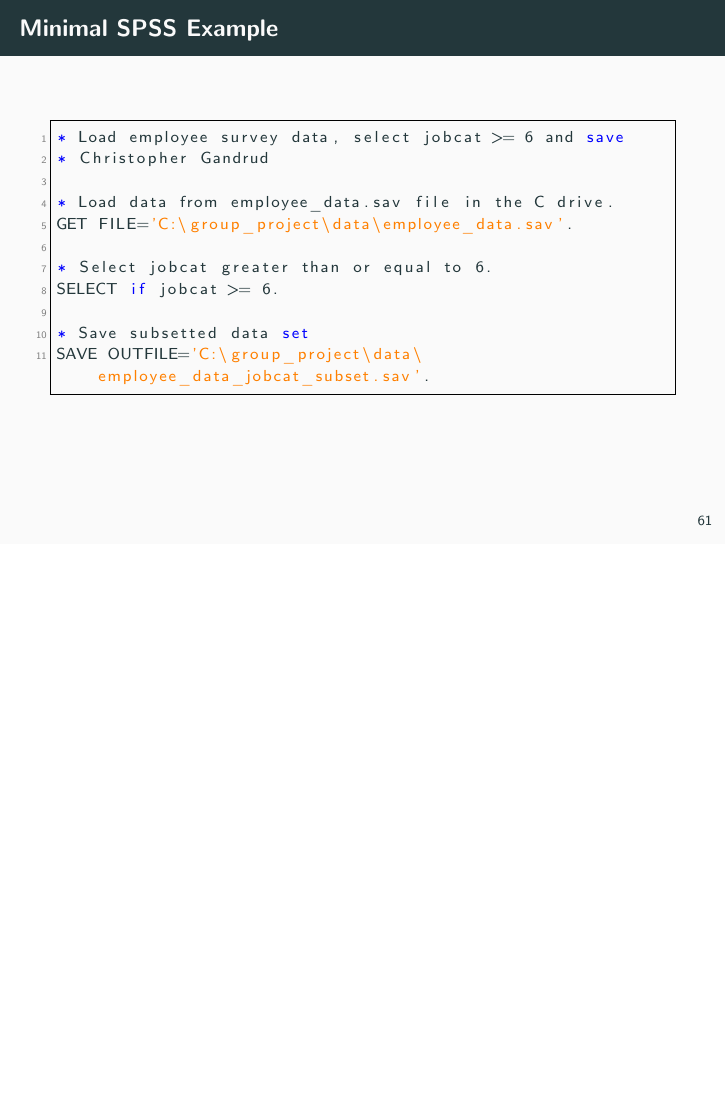
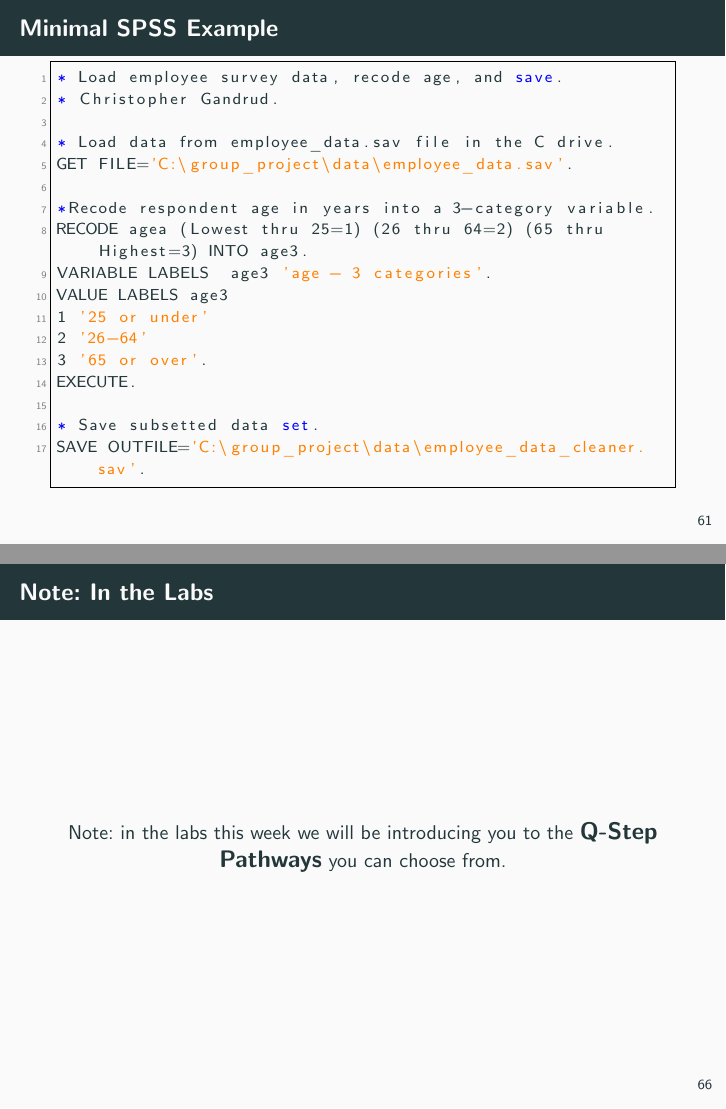
Before and after one commit to christophergandrud/city_sg1022, LaTeX slides (lectures/reproducible_research/sg1022_reproducible_research.tex): page 66 of 70 before the commit and pages 66 and 71 of 71 after it, the two joined at a grey line, the shorter picture padded with empty space. Compiled offline with pdfLaTeX.

Commit message:
updated spss examples

```diff
--- a/lectures/reproducible_research/sg1022_reproducible_research.tex
+++ b/lectures/reproducible_research/sg1022_reproducible_research.tex
@@ -835,17 +839,23 @@ export(women, file = 'data/women_in_parl_wdi.csv')
 \begin{frame}[fragile]{Minimal SPSS Example}
 
 \begin{lstlisting}
-* Load employee survey data, select jobcat >= 6 and save
-* Christopher Gandrud
+* Load employee survey data, recode age, and save.
+* Christopher Gandrud.
 
 * Load data from employee_data.sav file in the C drive.
 GET FILE='C:\group_project\data\employee_data.sav'.
 
-* Select jobcat greater than or equal to 6.
-SELECT if jobcat >= 6.
+*Recode respondent age in years into a 3-category variable.
+RECODE agea (Lowest thru 25=1) (26 thru 64=2) (65 thru Highest=3) INTO age3.
+VARIABLE LABELS  age3 'age - 3 categories'.
+VALUE LABELS age3
+1 '25 or under'
+2 '26-64'
+3 '65 or over'.
+EXECUTE.
 
-* Save subsetted data set
-SAVE OUTFILE='C:\group_project\data\employee_data_jobcat_subset.sav'.
+* Save subsetted data set.
+SAVE OUTFILE='C:\group_project\data\employee_data_cleaner.sav'.
 \end{lstlisting}
 
 \end{frame}
@@ -899,6 +909,12 @@ SAVE OUTFILE='C:\group_project\data\employee_data_jobcat_subset.sav'.
 
 \end{frame}
 
+\begin{frame}{Note: In the Labs}
+    \begin{center}
+        Note: in the labs this week we will be introducing you to the {\large{\textbf{Q-Step Pathways}}} you can choose from.
+    \end{center}
+\end{frame}
+
 
 
 
```
Also changed, not shown: lectures/reproducible_research/sg1022_reproducible_research.pdf, lectures/reproducible_research/sg1022_reproducible_research.tex (22 more changed lines), 1 other file.
